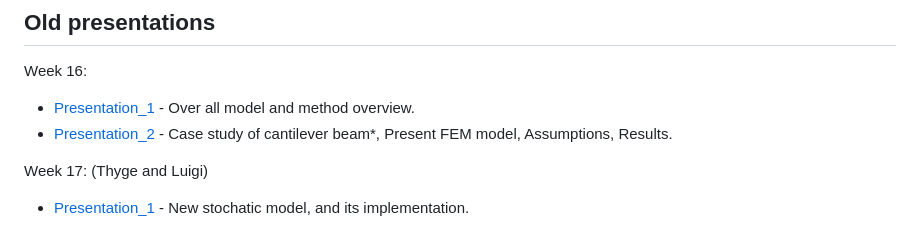
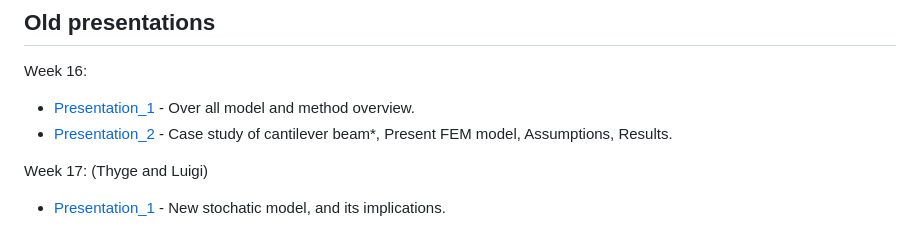
Before and after one commit to Thygeminator/research-notebook, a Markdown page: README.md, the part around the change. Rendered like a GitHub page.

```diff
--- a/README.md
+++ b/README.md
@@ -52,7 +52,7 @@ Week 16:
 
 Week 17: (Thyge and Luigi)
 
-- [Presentation_1]() - New stochatic model, and its implementation.
+- [Presentation_1]() - New stochatic model, and its implications.
 
 
 <!-- ## Meeting Plan / Work Done Last Time
```
